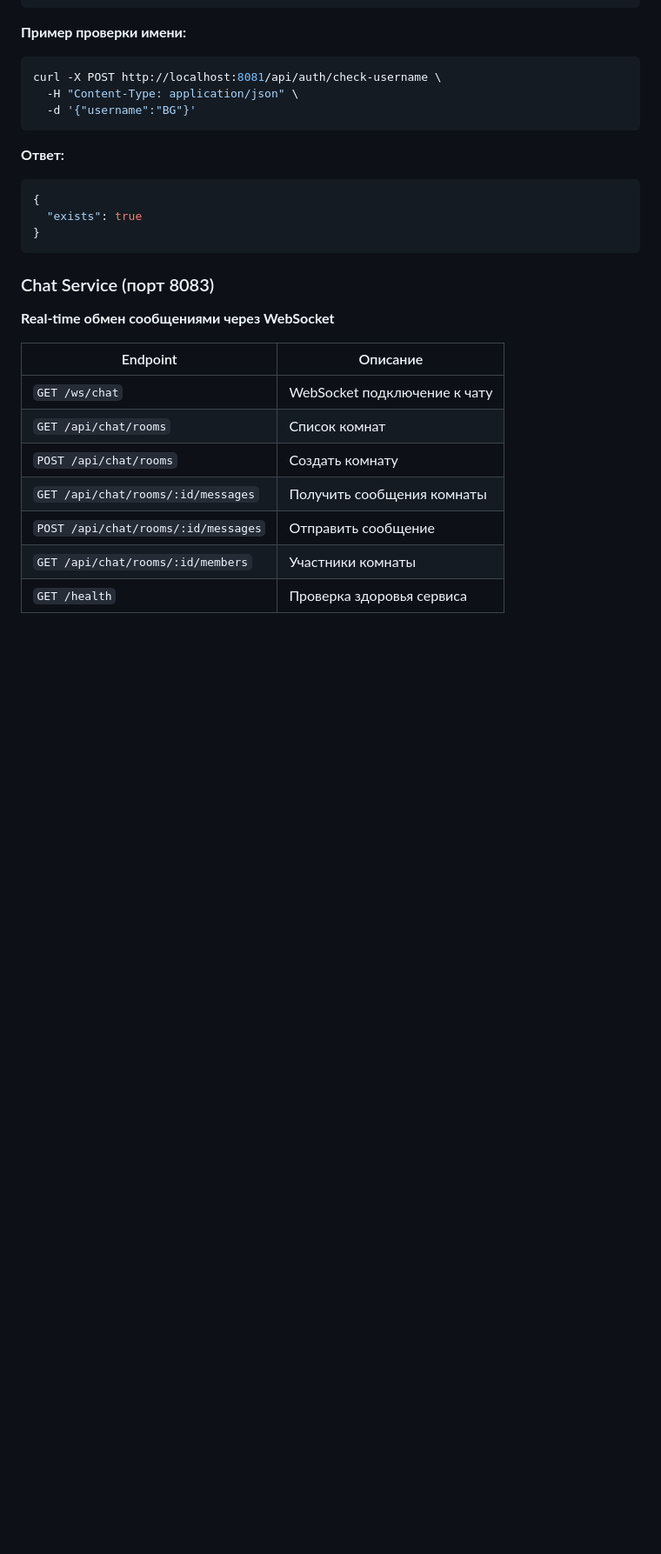
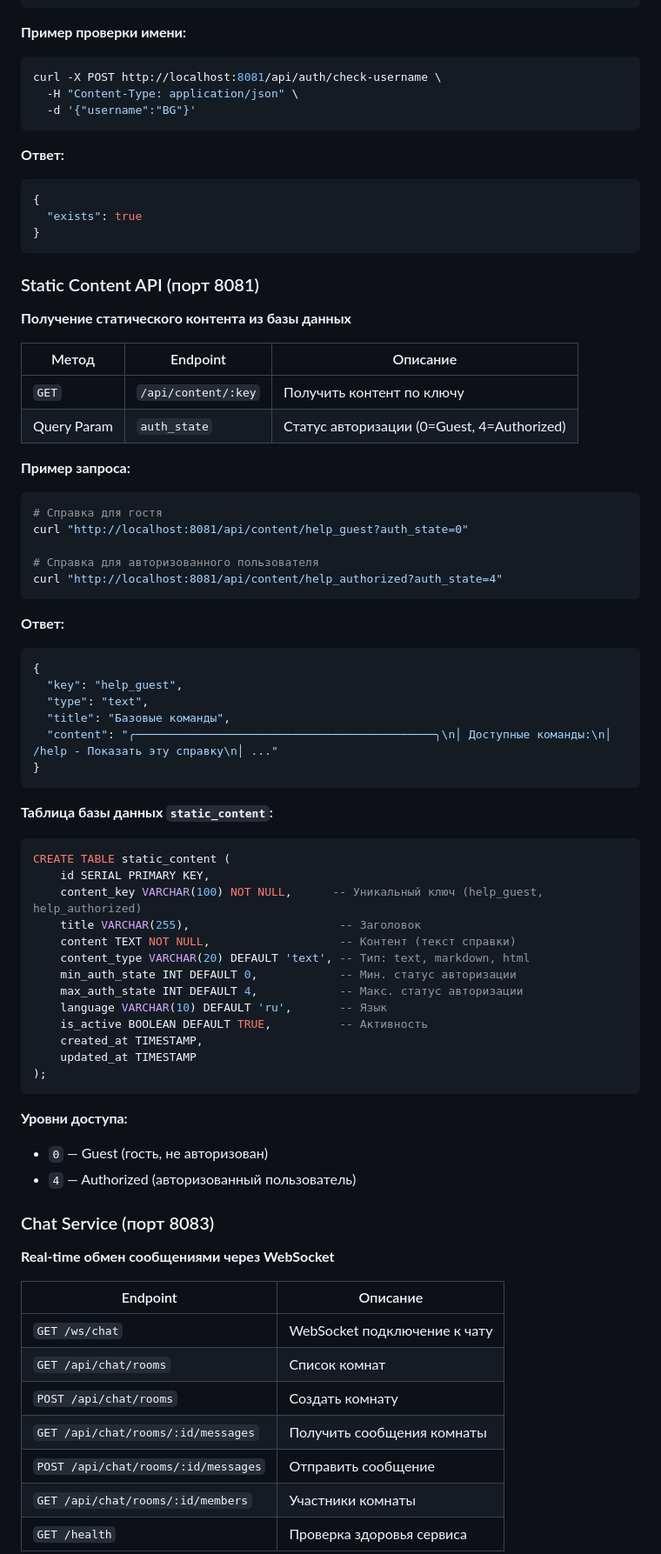
Before and after one commit to AlexDumper/STALKnet, a Markdown page: README.md, the part around the change. Shown at 87% size. GitHub-like rendering; blank space fills up the shorter version.

Commit message:
docs: обновлена документация по Static Content API

````diff
--- a/README.md
+++ b/README.md
@@ -461,6 +461,56 @@ curl -X POST http://localhost:8081/api/auth/check-username \
 }
 ```
 
+### Static Content API (порт 8081)
+
+**Получение статического контента из базы данных**
+
+| Метод | Endpoint | Описание |
+|-------|----------|----------|
+| `GET` | `/api/content/:key` | Получить контент по ключу |
+| Query Param | `auth_state` | Статус авторизации (0=Guest, 4=Authorized) |
+
+**Пример запроса:**
+```bash
+# Справка для гостя
+curl "http://localhost:8081/api/content/help_guest?auth_state=0"
+
+# Справка для авторизованного пользователя
+curl "http://localhost:8081/api/content/help_authorized?auth_state=4"
+```
+
+**Ответ:**
+```json
+{
+  "key": "help_guest",
+  "type": "text",
+  "title": "Базовые команды",
+  "content": "╭────────────────────────────────────────────╮\n│ Доступные команды:\n│ /help - Показать эту справку\n│ ..."
+}
+```
+
+**Таблица базы данных `static_content`:**
+```sql
+CREATE TABLE static_content (
+    id SERIAL PRIMARY KEY,
+    content_key VARCHAR(100) NOT NULL,      -- Уникальный ключ (help_guest, help_authorized)
+    title VARCHAR(255),                      -- Заголовок
+    content TEXT NOT NULL,                   -- Контент (текст справки)
+    content_type VARCHAR(20) DEFAULT 'text', -- Тип: text, markdown, html
+    min_auth_state INT DEFAULT 0,            -- Мин. статус авторизации
+    max_auth_state INT DEFAULT 4,            -- Макс. статус авторизации
+    language VARCHAR(10) DEFAULT 'ru',       -- Язык
+    is_active BOOLEAN DEFAULT TRUE,          -- Активность
+    created_at TIMESTAMP,
+    updated_at TIMESTAMP
+);
+```
+
+**Уровни доступа:**
+- `0` — Guest (гость, не авторизован)
+- `4` — Authorized (авторизованный пользователь)
+
+
 ### Chat Service (порт 8083)
 
 **Real-time обмен сообщениями через WebSocket**
````
